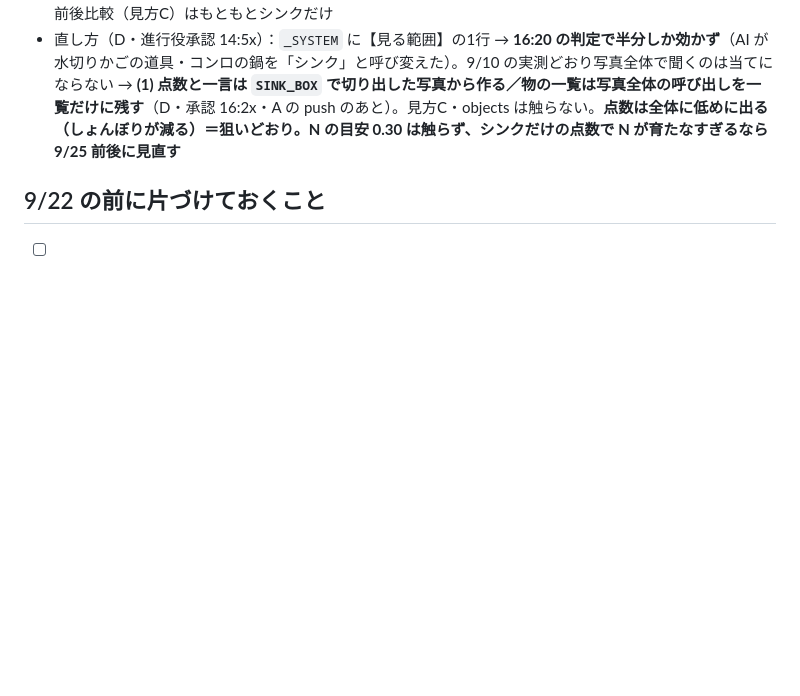
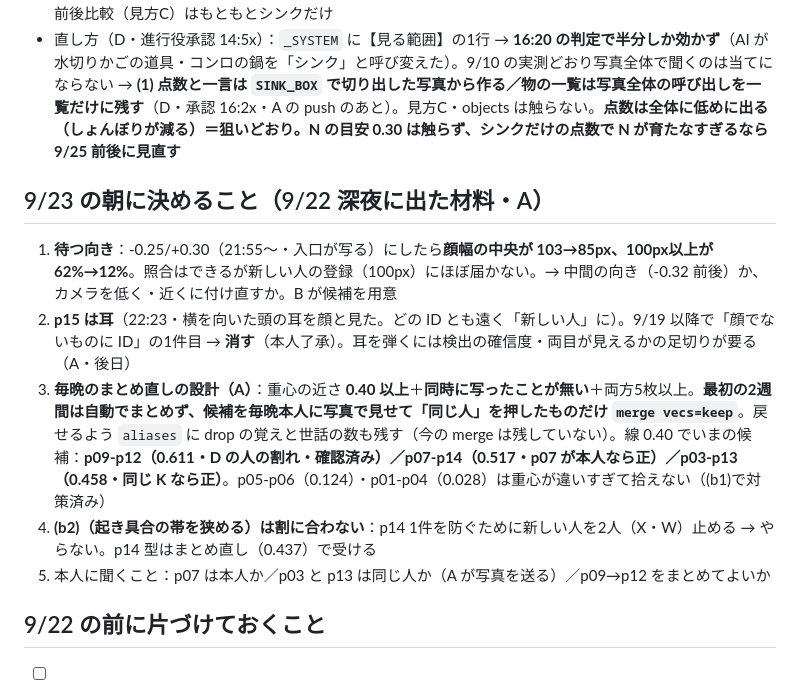
Before and after one commit to kengiftology/arigato, a Markdown page: docs/9月22日に決めること.md, the part around the change. Drawn GitHub-style; blank space fills up the shorter version.

Commit message:
docs: overnight findings — smaller faces at the new pose, p15 is an ear, nightly-merge design, (b2) rejected
Co-Authored-By: Claude Fable 5.1 <noreply@anthropic.com>

```diff
--- a/docs/9月22日に決めること.md
+++ b/docs/9月22日に決めること.md
@@ -117,6 +117,13 @@
 - **本人決定（14:5x）：評価と一言の範囲をシンクだけに絞る。**D が判定まわりを小さく直す（今日中）。前後比較（見方C）はもともとシンクだけ
 - 直し方（D・進行役承認 14:5x）：`_SYSTEM` に【見る範囲】の1行 → **16:20 の判定で半分しか効かず**（AI が水切りかごの道具・コンロの鍋を「シンク」と呼び変えた）。9/10 の実測どおり写真全体で聞くのは当てにならない → **(1) 点数と一言は `SINK_BOX` で切り出した写真から作る／物の一覧は写真全体の呼び出しを一覧だけに残す**（D・承認 16:2x・A の push のあと）。見方C・objects は触らない。**点数は全体に低めに出る（しょんぼりが減る）＝狙いどおり。N の目安 0.30 は触らず、シンクだけの点数で N が育たなすぎるなら 9/25 前後に見直す**
 
+## 9/23 の朝に決めること（9/22 深夜に出た材料・A）
+1. **待つ向き**：-0.25/+0.30（21:55〜・入口が写る）にしたら**顔幅の中央が 103→85px、100px以上が 62%→12%**。照合はできるが新しい人の登録（100px）にほぼ届かない。→ 中間の向き（-0.32 前後）か、カメラを低く・近くに付け直すか。B が候補を用意
+2. **p15 は耳**（22:23・横を向いた頭の耳を顔と見た。どの ID とも遠く「新しい人」に）。9/19 以降で「顔でないものに ID」の1件目 → **消す**（本人了承）。耳を弾くには検出の確信度・両目が見えるかの足切りが要る（A・後日）
+3. **毎晩のまとめ直しの設計（A）**：重心の近さ **0.40 以上**＋**同時に写ったことが無い**＋両方5枚以上。**最初の2週間は自動でまとめず、候補を毎晩本人に写真で見せて「同じ人」を押したものだけ `merge vecs=keep`**。戻せるよう `aliases` に drop の覚えと世話の数も残す（今の merge は残していない）。線 0.40 でいまの候補：**p09-p12（0.611・D の人の割れ・確認済み）／p07-p14（0.517・p07 が本人なら正）／p03-p13（0.458・同じ K なら正）**。p05-p06（0.124）・p01-p04（0.028）は重心が違いすぎて拾えない（(b1)で対策済み）
+4. **(b2)（起き具合の帯を狭める）は割に合わない**：p14 1件を防ぐために新しい人を2人（X・W）止める → やらない。p14 型はまとめ直し（0.437）で受ける
+5. 本人に聞くこと：p07 は本人か／p03 と p13 は同じ人か（A が写真を送る）／p09→p12 をまとめてよいか
+
 ## 9/22 の前に片づけておくこと
 - [ ] **朝いちばん（B）**：`/spirit/log?before=` と `day_report.py` の遡りループ（9/19・9/20 と二日続けて数字を失った止血）＋ `c3_joy` の集計（クラウドの滞在に合わせて「喜んだ（生）」「喜んだ滞在」の2列。答え合わせ＝9/21 生3／滞在2）
 
```
